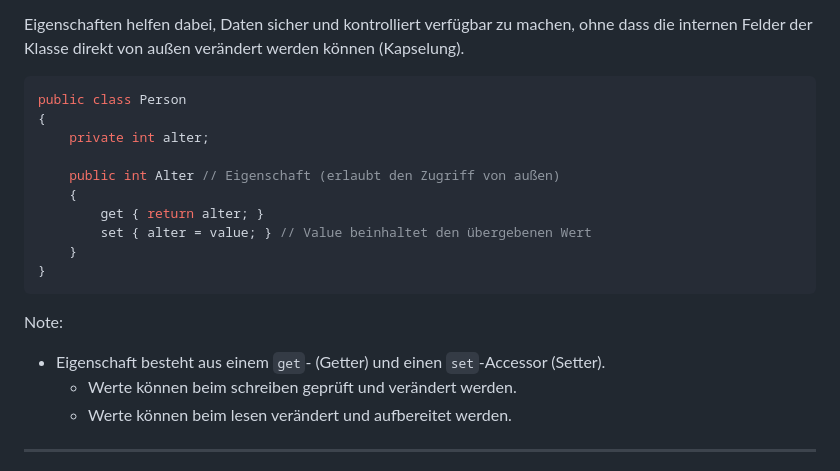
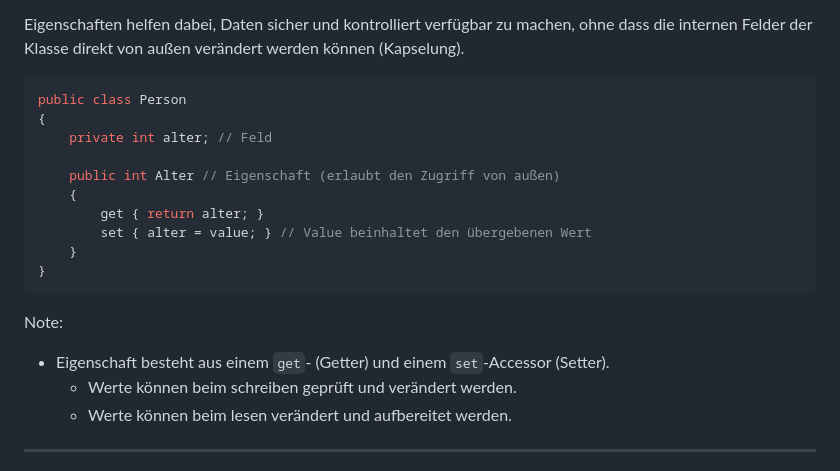
Before and after one commit to ablersch/software-developer-ihk-modul-2, a Markdown page: 10_Objektorientierung.md, the part around one of its changes. Drawn GitHub-style.

````diff
--- a/10_Objektorientierung.md
+++ b/10_Objektorientierung.md
@@ -195,7 +195,7 @@ Eigenschaften helfen dabei, Daten sicher und kontrolliert verfügbar zu machen,
 ```csharp
 public class Person
 {
-    private int alter;
+    private int alter; // Feld
 
     public int Alter // Eigenschaft (erlaubt den Zugriff von außen)
     {
@@ -207,7 +207,7 @@ public class Person
 
 Note:
 
-* Eigenschaft besteht aus einem `get`- (Getter) und einen `set`-Accessor (Setter).
+* Eigenschaft besteht aus einem `get`- (Getter) und einem `set`-Accessor (Setter).
   * Werte können beim schreiben geprüft und verändert werden.
   * Werte können beim lesen verändert und aufbereitet werden.
 
````
Also changed, not shown: other parts of 10_Objektorientierung.md (+6 -6 lines), 30_Vererbung.md (+5 -5 lines), 40_Auflistungen.md (+5 -5 lines).
